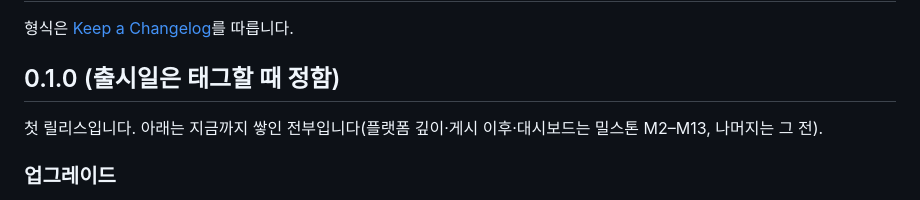
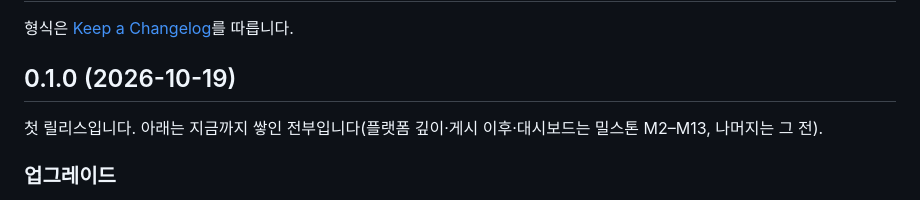
Before and after one commit to c10dev/fanout, a Markdown page: CHANGELOG.md, the part around the change. GitHub-like rendering.

```diff
--- a/CHANGELOG.md
+++ b/CHANGELOG.md
@@ -2,7 +2,7 @@
 
 형식은 [Keep a Changelog](https://keepachangelog.com/ko/1.1.0/)를 따릅니다.
 
-## 0.1.0 (출시일은 태그할 때 정함)
+## 0.1.0 (2026-10-19)
 
 첫 릴리스입니다. 아래는 지금까지 쌓인 전부입니다(플랫폼 깊이·게시 이후·대시보드는 밀스톤 M2–M13, 나머지는 그 전).
 
```
Also changed, not shown: docs/release-notes-0.1.0.md (+2 -2 lines).
